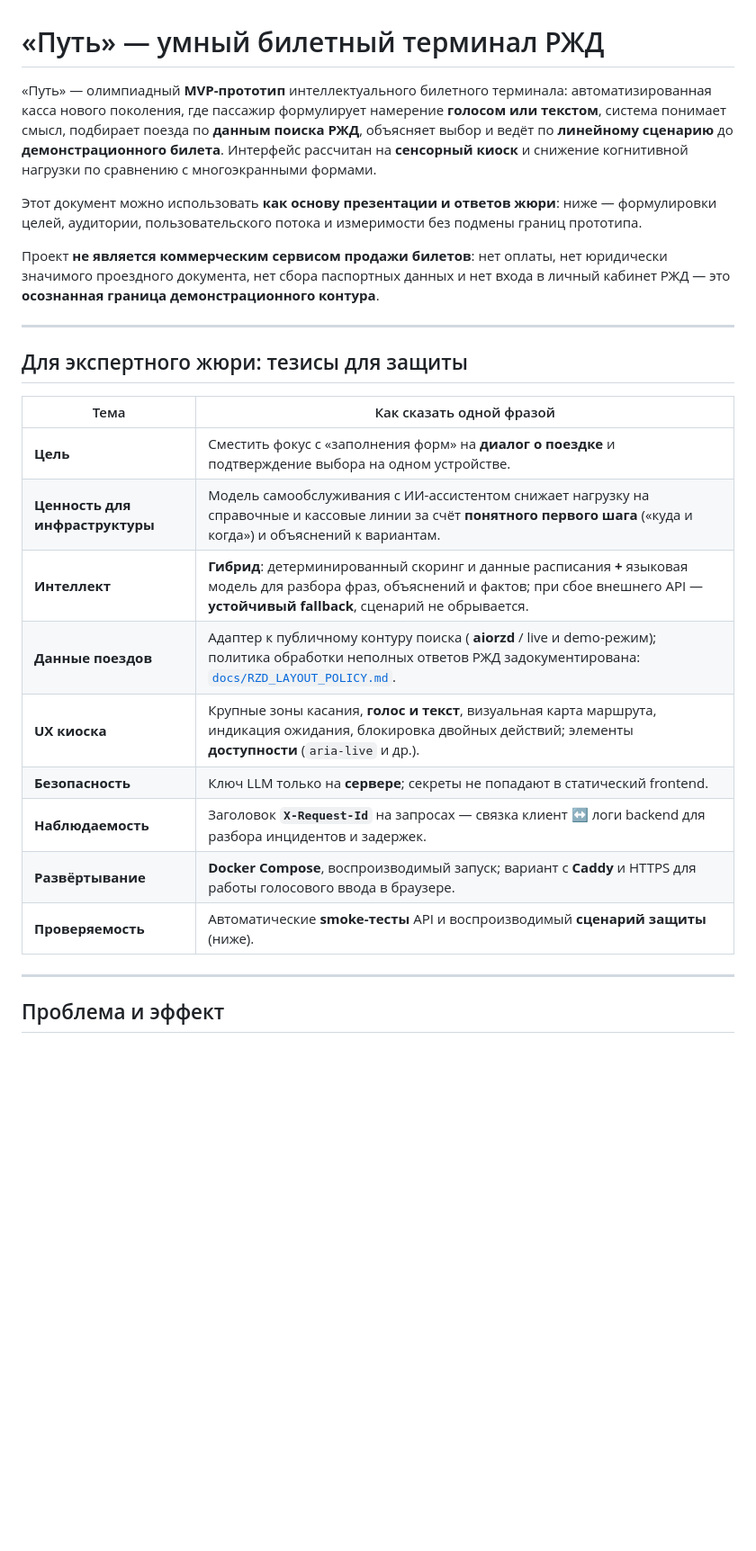
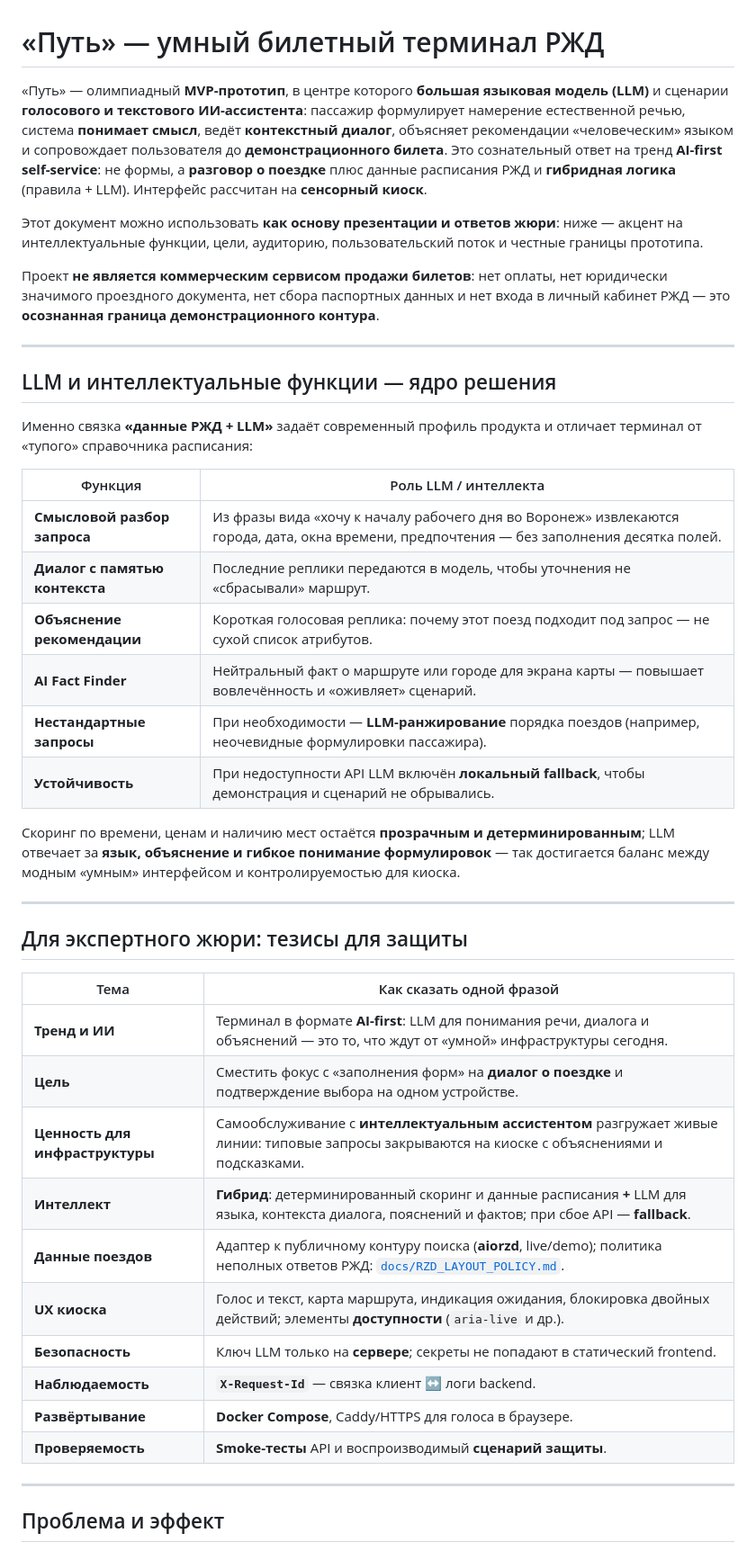
Before and after one commit to MrDragon13/RZHD_ticket, a Markdown page: README.md, the part around one of its changes. Shown at 90% size. Rendered like a GitHub page; blank space fills up the shorter version.

Commit message:
docs(readme): LLM-first narrative; product-stage hypotheses without fake metrics
Co-authored-by: MrDragon13 <MrDragon13@users.noreply.github.com>

```diff
--- a/README.md
+++ b/README.md
@@ -1,10 +1,27 @@
 # «Путь» — умный билетный терминал РЖД
 
-«Путь» — олимпиадный **MVP-прототип** интеллектуального билетного терминала: автоматизированная касса нового поколения, где пассажир формулирует намерение **голосом или текстом**, система понимает смысл, подбирает поезда по **данным поиска РЖД**, объясняет выбор и ведёт по **линейному сценарию** до **демонстрационного билета**. Интерфейс рассчитан на **сенсорный киоск** и снижение когнитивной нагрузки по сравнению с многоэкранными формами.
+«Путь» — олимпиадный **MVP-прототип**, в центре которого **большая языковая модель (LLM)** и сценарии **голосового и текстового ИИ-ассистента**: пассажир формулирует намерение естественной речью, система **понимает смысл**, ведёт **контекстный диалог**, объясняет рекомендации «человеческим» языком и сопровождает пользователя до **демонстрационного билета**. Это сознательный ответ на тренд **AI-first self-service**: не формы, а **разговор о поездке** плюс данные расписания РЖД и **гибридная логика** (правила + LLM). Интерфейс рассчитан на **сенсорный киоск**.
 
-Этот документ можно использовать **как основу презентации и ответов жюри**: ниже — формулировки целей, аудитории, пользовательского потока и измеримости без подмены границ прототипа.
+Этот документ можно использовать **как основу презентации и ответов жюри**: ниже — акцент на интеллектуальные функции, цели, аудиторию, пользовательский поток и честные границы прототипа.
 
 Проект **не является коммерческим сервисом продажи билетов**: нет оплаты, нет юридически значимого проездного документа, нет сбора паспортных данных и нет входа в личный кабинет РЖД — это **осознанная граница демонстрационного контура**.
+
+---
+
+## LLM и интеллектуальные функции — ядро решения
+
+Именно связка **«данные РЖД + LLM»** задаёт современный профиль продукта и отличает терминал от «тупого» справочника расписания:
+
+| Функция | Роль LLM / интеллекта |
+|---------|------------------------|
+| **Смысловой разбор запроса** | Из фразы вида «хочу к началу рабочего дня во Воронеж» извлекаются города, дата, окна времени, предпочтения — без заполнения десятка полей. |
+| **Диалог с памятью контекста** | Последние реплики передаются в модель, чтобы уточнения не «сбрасывали» маршрут. |
+| **Объяснение рекомендации** | Короткая голосовая реплика: почему этот поезд подходит под запрос — не сухой список атрибутов. |
+| **AI Fact Finder** | Нейтральный факт о маршруте или городе для экрана карты — повышает вовлечённость и «оживляет» сценарий. |
+| **Нестандартные запросы** | При необходимости — **LLM-ранжирование** порядка поездов (например, неочевидные формулировки пассажира). |
+| **Устойчивость** | При недоступности API LLM включён **локальный fallback**, чтобы демонстрация и сценарий не обрывались. |
+
+Скоринг по времени, ценам и наличию мест остаётся **прозрачным и детерминированным**; LLM отвечает за **язык, объяснение и гибкое понимание формулировок** — так достигается баланс между модным «умным» интерфейсом и контролируемостью для киоска.
 
 ---
 
@@ -12,15 +29,16 @@
 
 | Тема | Как сказать одной фразой |
 |------|---------------------------|
+| **Тренд и ИИ** | Терминал в формате **AI-first**: LLM для понимания речи, диалога и объяснений — это то, что ждут от «умной» инфраструктуры сегодня. |
 | **Цель** | Сместить фокус с «заполнения форм» на **диалог о поездке** и подтверждение выбора на одном устройстве. |
-| **Ценность для инфраструктуры** | Модель самообслуживания с ИИ-ассистентом снижает нагрузку на справочные и кассовые линии за счёт **понятного первого шага** («куда и когда») и объяснений к вариантам. |
-| **Интеллект** | **Гибрид**: детерминированный скоринг и данные расписания **+** языковая модель для разбора фраз, объяснений и фактов; при сбое внешнего API — **устойчивый fallback**, сценарий не обрывается. |
-| **Данные поездов** | Адаптер к публичному контуру поиска ( **aiorzd** / live и demo-режим); политика обработки неполных ответов РЖД задокументирована: [`docs/RZD_LAYOUT_POLICY.md`](docs/RZD_LAYOUT_POLICY.md). |
-| **UX киоска** | Крупные зоны касания, **голос и текст**, визуальная карта маршрута, индикация ожидания, блокировка двойных действий; элементы **доступности** (`aria-live` и др.). |
+| **Ценность для инфраструктуры** | Самообслуживание с **интеллектуальным ассистентом** разгружает живые линии: типовые запросы закрываются на киоске с объяснениями и подсказками. |
+| **Интеллект** | **Гибрид**: детерминированный скоринг и данные расписания **+** LLM для языка, контекста диалога, пояснений и фактов; при сбое API — **fallback**. |
+| **Данные поездов** | Адаптер к публичному контуру поиска (**aiorzd**, live/demo); политика неполных ответов РЖД: [`docs/RZD_LAYOUT_POLICY.md`](docs/RZD_LAYOUT_POLICY.md). |
+| **UX киоска** | Голос и текст, карта маршрута, индикация ожидания, блокировка двойных действий; элементы **доступности** (`aria-live` и др.). |
 | **Безопасность** | Ключ LLM только на **сервере**; секреты не попадают в статический frontend. |
-| **Наблюдаемость** | Заголовок **`X-Request-Id`** на запросах — связка клиент ↔ логи backend для разбора инцидентов и задержек. |
-| **Развёртывание** | **Docker Compose**, воспроизводимый запуск; вариант с **Caddy** и HTTPS для работы голосового ввода в браузере. |
-| **Проверяемость** | Автоматические **smoke-тесты** API и воспроизводимый **сценарий защиты** (ниже). |
+| **Наблюдаемость** | **`X-Request-Id`** — связка клиент ↔ логи backend. |
+| **Развёртывание** | **Docker Compose**, Caddy/HTTPS для голоса в браузере. |
+| **Проверяемость** | **Smoke-тесты** API и воспроизводимый **сценарий защиты**. |
 
 ---
 
```
Also changed, not shown: other parts of README.md (+29 -23 lines).
